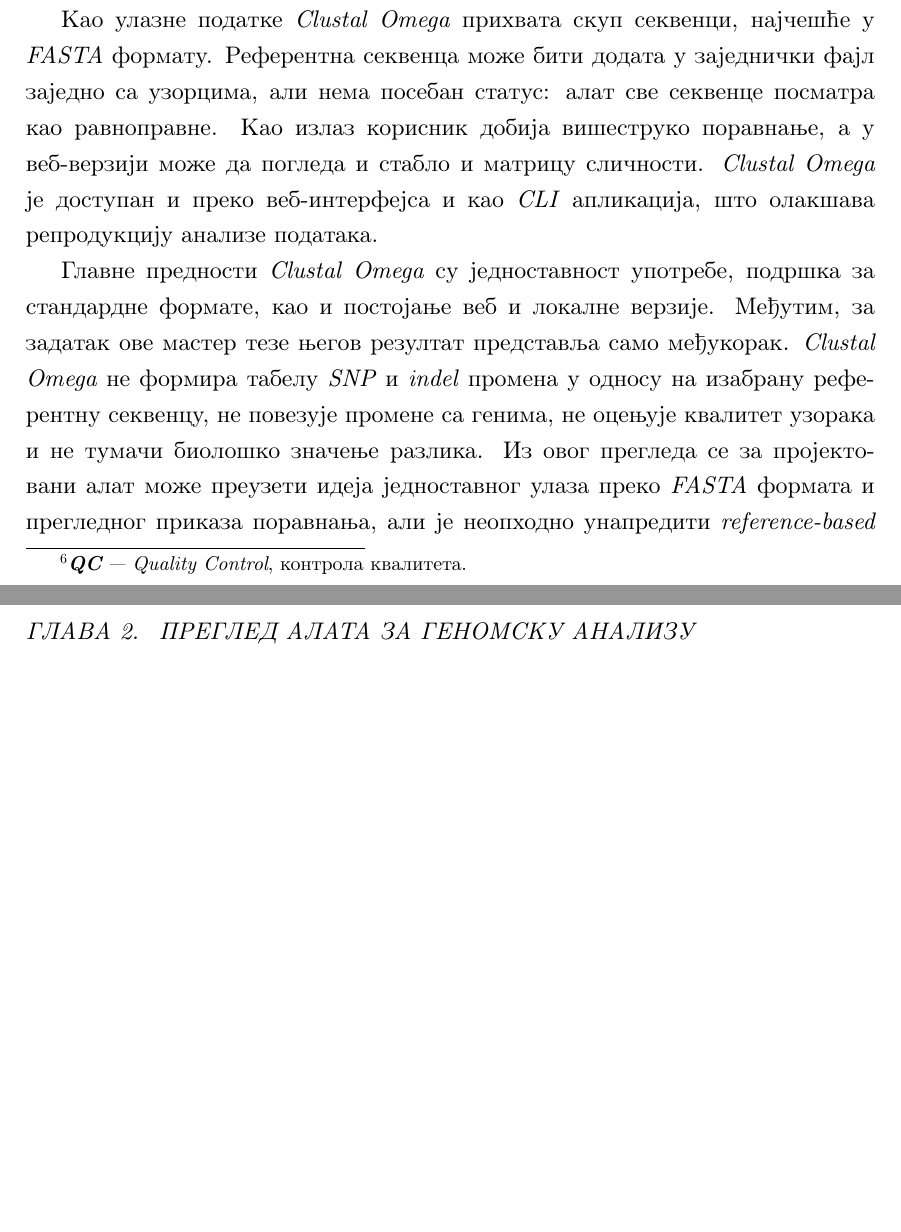
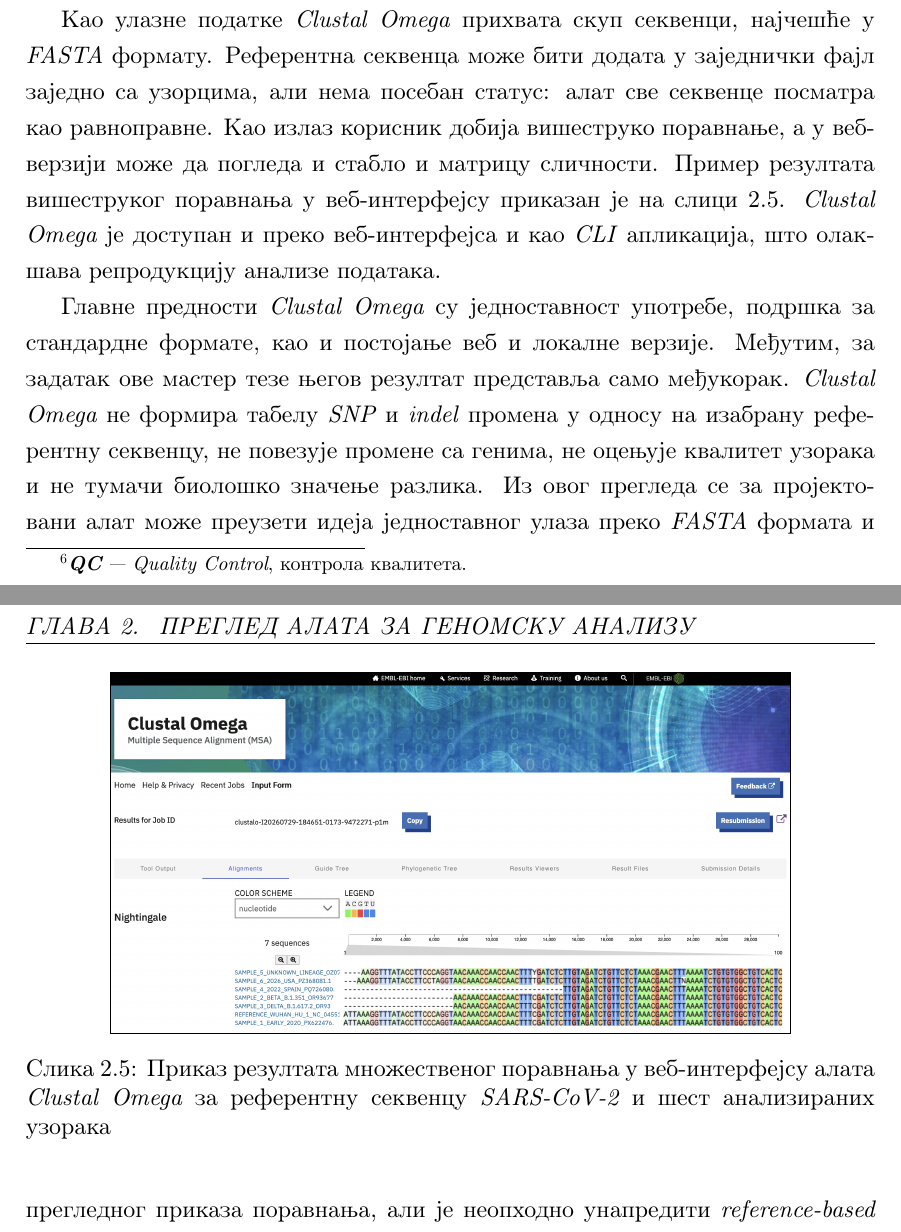
Before and after one commit to RogovGreg/master-thesis, a LaTeX thesis (thesis.tex): two parts of pages 18 and 19 of 47, joined at a grey line, cut so that both start at the same text, the shorter picture padded with empty space. Compiled offline with pdfLaTeX.

Commit message:
Dodati snimci ekrana rezultata rada alata Clustal Omega

```diff
--- a/thesis.tex
+++ b/thesis.tex
@@ -289,9 +289,19 @@
 \subsection{Преглед алата Clustal Omega}
 \textit{Clustal Omega} је алат за вишеструко поравнавање секвенци, објављен 2011. године \cite{sievers2011clustalomega}. Он припада класи \textit{MSA} алата и намењен је за поређење три или више хомологних нуклеотидних или протеинских секвенци. У контексту геномске анализе, \textit{Clustal Omega} покрива задатак изградње заједничког поравнања, на основу којег се могу уочити конзервативни региони, супституције, инсерције и делеције. Додатно, алат може да прикаже једноставно стабло које приказује сличност између секвенци и матрицу сличности за сваки пар секвенци, али не врши специјализовану анотацију мутација.
 
-Као улазне податке \textit{Clustal Omega} прихвата скуп секвенци, најчешће у \textit{FASTA} формату. Референтна секвенца може бити додата у заједнички фајл заједно са узорцима, али нема посебан статус: алат све секвенце посматра као равноправне. Као излаз корисник добија вишеструко поравнање, а у веб-верзији може да погледа и стабло и матрицу сличности. \textit{Clustal Omega} је доступан и преко веб-интерфејса и као \textit{CLI} апликација, што олакшава репродукцију анализе података.
+Као улазне податке \textit{Clustal Omega} прихвата скуп секвенци, најчешће у \textit{FASTA} формату. Референтна секвенца може бити додата у заједнички фајл заједно са узорцима, али нема посебан статус: алат све секвенце посматра као равноправне. Као излаз корисник добија вишеструко поравнање, а у веб-верзији може да погледа и стабло и матрицу сличности. Пример резултата вишеструког поравнања у веб-интерфејсу приказан је на слици~\ref{fig:clustal-omega-results}. \textit{Clustal Omega} је доступан и преко веб-интерфејса и као \textit{CLI} апликација, што олакшава репродукцију анализе података.
+
+\begin{figure}
+    \centering
+    \setlength{\fboxsep}{0pt}
+    \setlength{\fboxrule}{0.4pt}
+    \fbox{\includegraphics[width=0.8\linewidth]{Clustal Omega/results_alignments.png}}
+    \caption{Приказ резултата множественог поравнања у веб-интерфејсу алата \textit{Clustal Omega} за референтну секвенцу \textit{SARS-CoV-2} и шест анализираних узорака}
+    \label{fig:clustal-omega-results}
+\end{figure}
 
 Главне предности \textit{Clustal Omega} су једноставност употребе, подршка за стандардне формате, као и постојање веб и локалне верзије. Међутим, за задатак ове мастер тезе његов резултат представља само међукорак. \textit{Clustal Omega} не формира табелу \textit{SNP} и \textit{indel} промена у односу на изабрану референтну секвенцу, не повезује промене са генима, не оцењује квалитет узорака и не тумачи биолошко значење разлика. Из овог прегледа се за пројектовани алат може преузети идеја једноставног улаза преко \textit{FASTA} формата и прегледног приказа поравнања, али је неопходно унапредити \textit{reference-based} сценарио: јасно издвојити референтну секвенцу, аутоматски формирати извештај о разликама, узимати у обзир неодређене симболе и не ограничити се само на визуелно поравнање.
+
 
 \subsection{Преглед алата Bowtie}
 \textit{Bowtie} је програм за брзо мапирање кратких секвенционих очитавања на референтни геном. Прва верзија објављена је 2009. године \cite{langmead2009bowtie}; касније је развијена проширена верзија \textit{Bowtie 2} \cite{langmead2012bowtie2}. За разлику од алата \textit{MAFFT} или \textit{Clustal Omega}, \textit{Bowtie} није намењен вишеструком поравнању већ састављених генома. Он покрива другачији тип геномске анализе — \textit{reference-based read mapping}, односно мапирање великог броја кратких очитавања на познату референтну секвенцу. Резултати таквог мапирања могу се даље користити у наредним фазама анализе, као што су процена покривености, откривање варијанти, изградња консензусне секвенце и визуализација поравнања.
```
Also changed, not shown: figures/reviewed-tools/Clustal Omega/results_alignments.png (added), figures/reviewed-tools/Clustal Omega/results_radial_phylogram.png (added), figures/reviewed-tools/Clustal Omega/results_tool_output.png (added).
